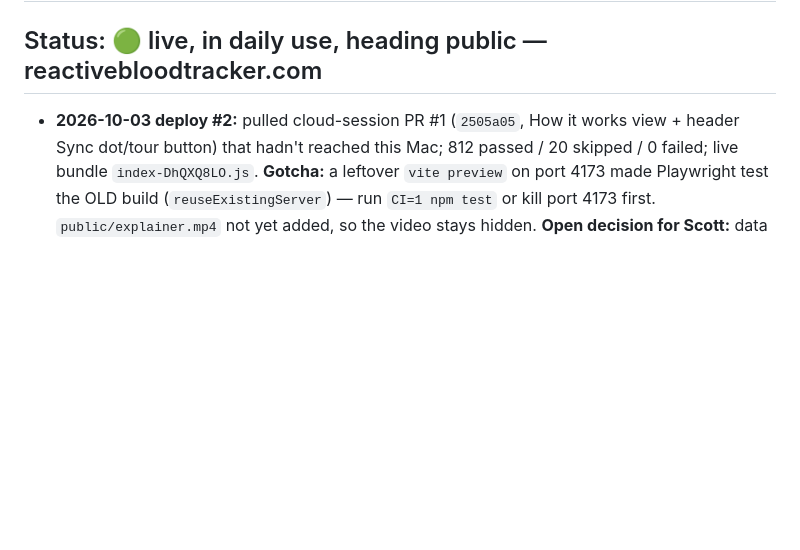
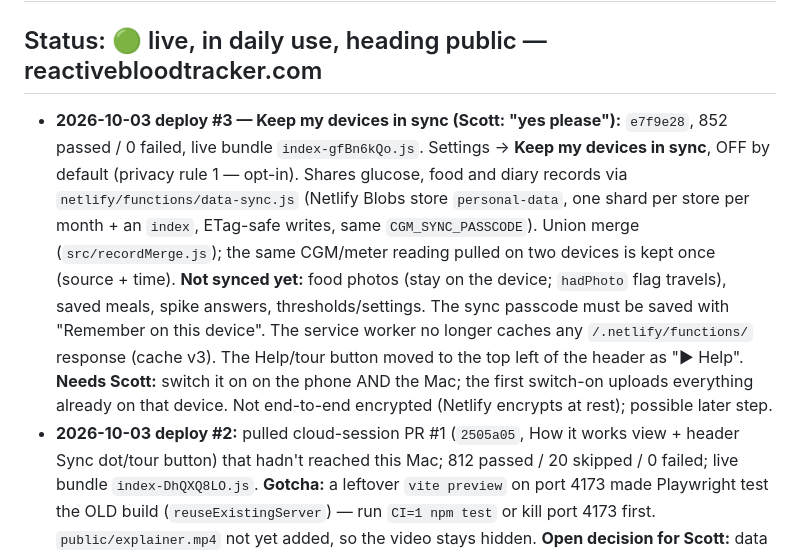
Before and after one commit to GoFreo/reactivebloodtracker.com, a Markdown page: HANDOVER.md, the part around the change. Rendered like a GitHub page; blank space fills up the shorter version.

Commit message:
docs: device sync shipped
Co-Authored-By: Claude Opus 5.5 <noreply@anthropic.com>

```diff
--- a/HANDOVER.md
+++ b/HANDOVER.md
@@ -2,6 +2,7 @@
 
 ## Status: 🟢 live, in daily use, heading public — reactivebloodtracker.com
 
+- **2026-10-03 deploy #3 — Keep my devices in sync (Scott: "yes please"):** `e7f9e28`, 852 passed / 0 failed, live bundle `index-gfBn6kQo.js`. Settings → **Keep my devices in sync**, OFF by default (privacy rule 1 — opt-in). Shares glucose, food and diary records via `netlify/functions/data-sync.js` (Netlify Blobs store `personal-data`, one shard per store per month + an `index`, ETag-safe writes, same `CGM_SYNC_PASSCODE`). Union merge (`src/recordMerge.js`); the same CGM/meter reading pulled on two devices is kept once (source + time). **Not synced yet:** food photos (stay on the device; `hadPhoto` flag travels), saved meals, spike answers, thresholds/settings. The sync passcode must be saved with "Remember on this device". The service worker no longer caches any `/.netlify/functions/` response (cache v3). The Help/tour button moved to the top left of the header as "▶ Help". **Needs Scott:** switch it on on the phone AND the Mac; the first switch-on uploads everything already on that device. Not end-to-end encrypted (Netlify encrypts at rest); possible later step.
 - **2026-10-03 deploy #2:** pulled cloud-session PR #1 (`2505a05`, How it works view + header Sync dot/tour button) that hadn't reached this Mac; 812 passed / 20 skipped / 0 failed; live bundle `index-DhQXQ8LO.js`. **Gotcha:** a leftover `vite preview` on port 4173 made Playwright test the OLD build (`reuseExistingServer`) — run `CI=1 npm test` or kill port 4173 first. `public/explainer.mp4` not yet added, so the video stays hidden. **Open decision for Scott:** data is per-device (IndexedDB) by design, so phone and Mac each show their own last sync; he expected one shared cloud copy — see chat 03/10.
 - **2026-10-03 deploy:** `main` @ `60fd999` ("Guide the user to Chrome's reconnect setting"). `npm test` = 804 passed / 20 skipped / 0 failed. Deployed with `--skip-functions-cache`; live bundle `index-BdnIDKLM.js` confirmed on reactivebloodtracker.com.
 
```
